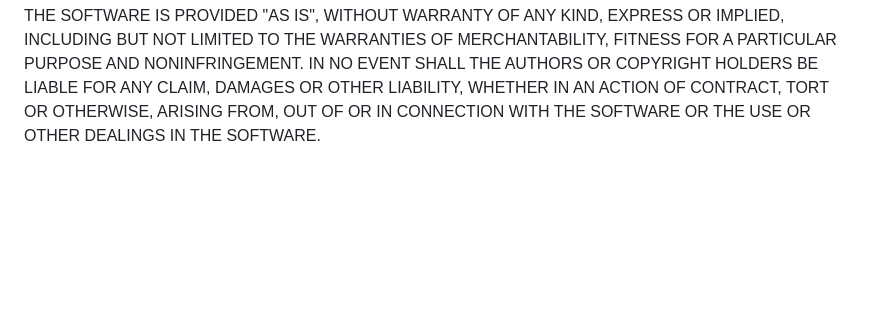
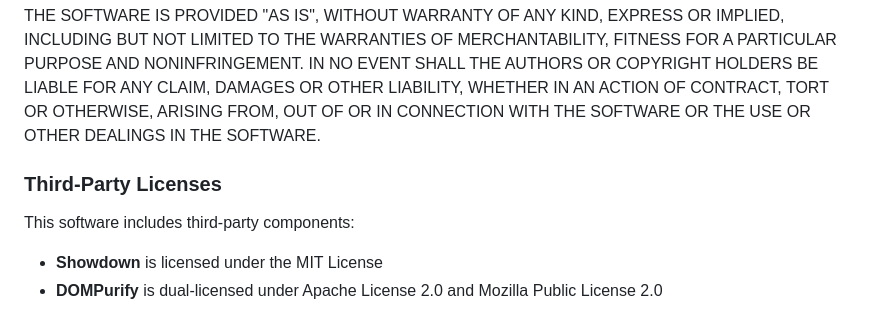
Before and after one commit to sjlxndr/mdc, a Markdown page: README.md, the part around one of its changes. GitHub-like rendering; blank space fills up the shorter version.

```diff
--- a/README.md
+++ b/README.md
@@ -82,3 +167,9 @@ AUTHORS OR COPYRIGHT HOLDERS BE LIABLE FOR ANY CLAIM, DAMAGES OR OTHER
 LIABILITY, WHETHER IN AN ACTION OF CONTRACT, TORT OR OTHERWISE, ARISING FROM,
 OUT OF OR IN CONNECTION WITH THE SOFTWARE OR THE USE OR OTHER DEALINGS IN THE
 SOFTWARE.
+
+### Third-Party Licenses
+
+This software includes third-party components:
+- **Showdown** is licensed under the MIT License
+- **DOMPurify** is dual-licensed under Apache License 2.0 and Mozilla Public License 2.0
```
Also changed, not shown: other parts of README.md (+93 -8 lines).
